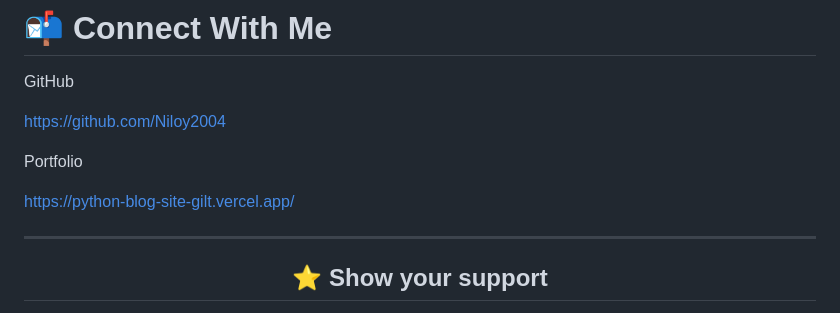
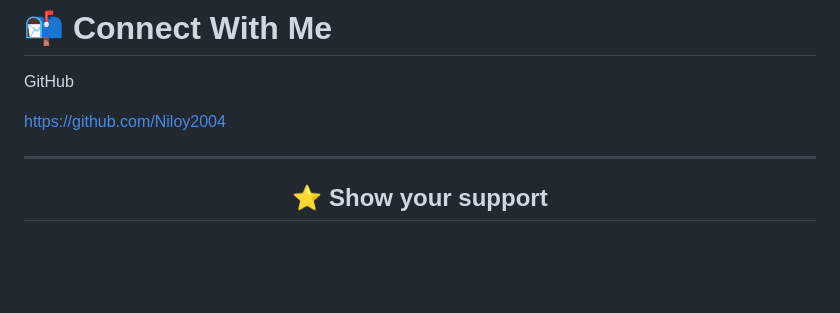
Before and after one commit to Niloy2004/python_blog_site, a Markdown page: README.md, the part around the change. Drawn GitHub-style; blank space fills up the shorter version.

Commit message:
Remove portfolio section from README
Removed portfolio section and its link from README.

```diff
--- a/README.md
+++ b/README.md
@@ -204,10 +204,6 @@ GitHub
 
 https://github.com/Niloy2004
 
-Portfolio
-
-https://python-blog-site-gilt.vercel.app/
-
 ---
 
 <div align="center">
```
